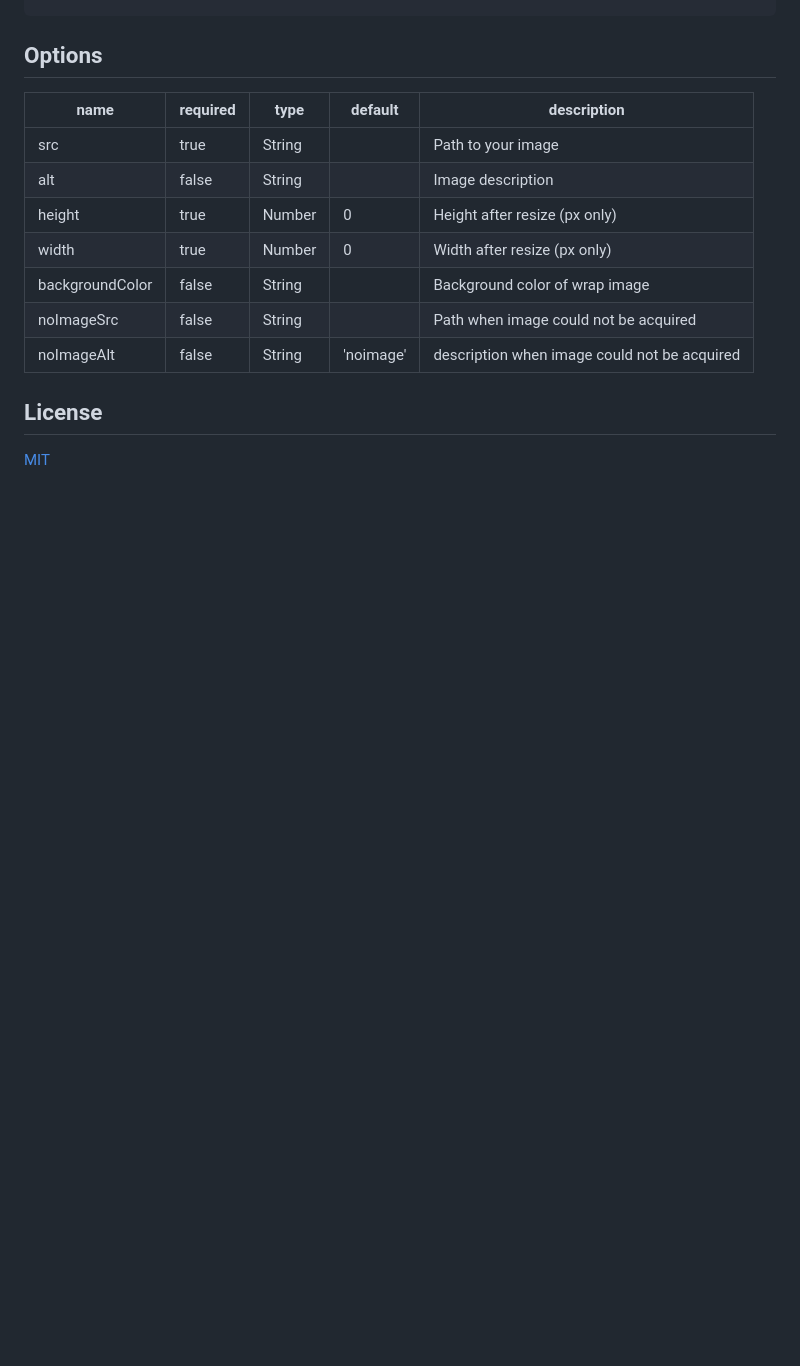
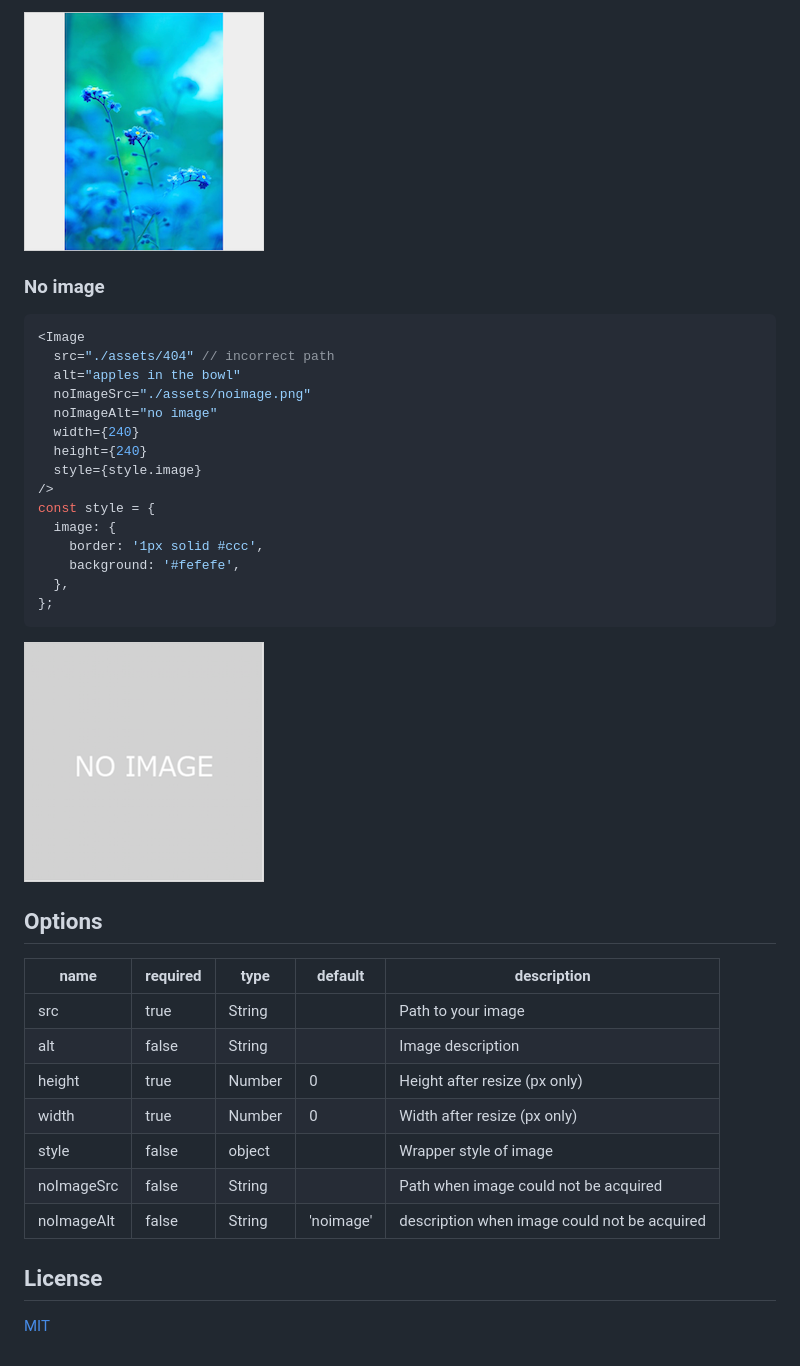
Before and after one commit to sottar/react-image-resizer, a Markdown page: README.md, the part around one of its changes. Rendered like a GitHub page; pictures changed too: example-images/noimage.png (added), example-images/vertically.png (added); blank space fills up the shorter version.

````diff
--- a/README.md
+++ b/README.md
@@ -39,3 +81,27 @@ class App extends React.Component {
+![Vertically](example-images/vertically.png)
+
+
+### No image
+
+``` javascript
+<Image
+  src="./assets/404" // incorrect path
+  alt="apples in the bowl"
+  noImageSrc="./assets/noimage.png"
+  noImageAlt="no image"
+  width={240}
+  height={240}
+  style={style.image}
+/>
+const style = {
+  image: {
+    border: '1px solid #ccc',
+    background: '#fefefe',
+  },
+};
+```
+
+![noimage](example-images/noimage.png)
 
 ## Options
 
@@ -45,7 +111,7 @@ src | true | String |  | Path to your image
 alt | false | String |  | Image description
 height | true | Number | 0 | Height after resize (px only)
 width | true | Number | 0 | Width after resize (px only)
-backgroundColor | false | String |  | Background color of wrap image
+style | false | object |  | Wrapper style of image
 noImageSrc | false | String |  | Path when image could not be acquired
 noImageAlt | false | String | 'noimage' | description when image could not be acquired
 
````
Also changed, not shown: other parts of README.md (+45 -3 lines), example-images/horizontally.png (added).
